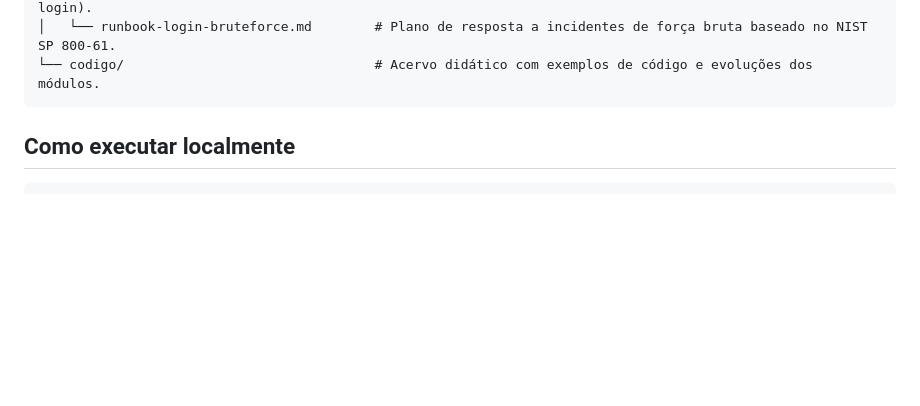
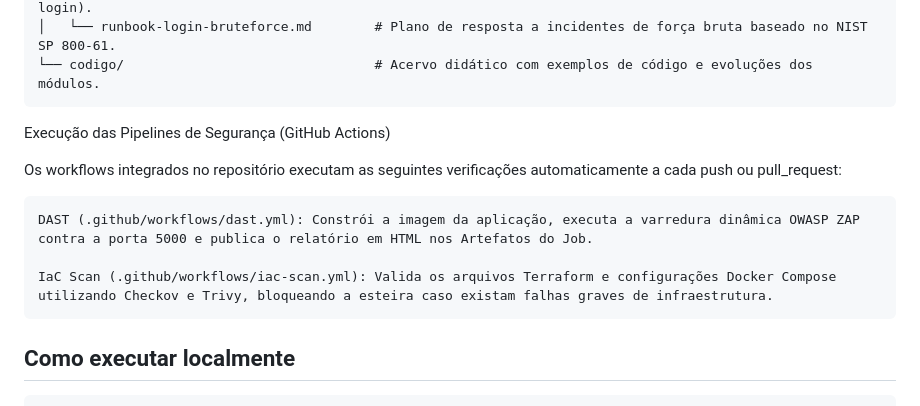
Before and after one commit to dhuberto/devsecops, a Markdown page: README.md, the part around the change. Drawn GitHub-style; blank space fills up the shorter version.

````diff
--- a/README.md
+++ b/README.md
@@ -54,6 +54,13 @@ devsecops/
 │   └── runbook-login-bruteforce.md        # Plano de resposta a incidentes de força bruta baseado no NIST SP 800-61.
 └── codigo/                                # Acervo didático com exemplos de código e evoluções dos módulos.
 ```
+Execução das Pipelines de Segurança (GitHub Actions)
+
+Os workflows integrados no repositório executam as seguintes verificações automaticamente a cada push ou pull_request:
+
+    DAST (.github/workflows/dast.yml): Constrói a imagem da aplicação, executa a varredura dinâmica OWASP ZAP contra a porta 5000 e publica o relatório em HTML nos Artefatos do Job.
+
+    IaC Scan (.github/workflows/iac-scan.yml): Valida os arquivos Terraform e configurações Docker Compose utilizando Checkov e Trivy, bloqueando a esteira caso existam falhas graves de infraestrutura.
 
 ## Como executar localmente
 
````
